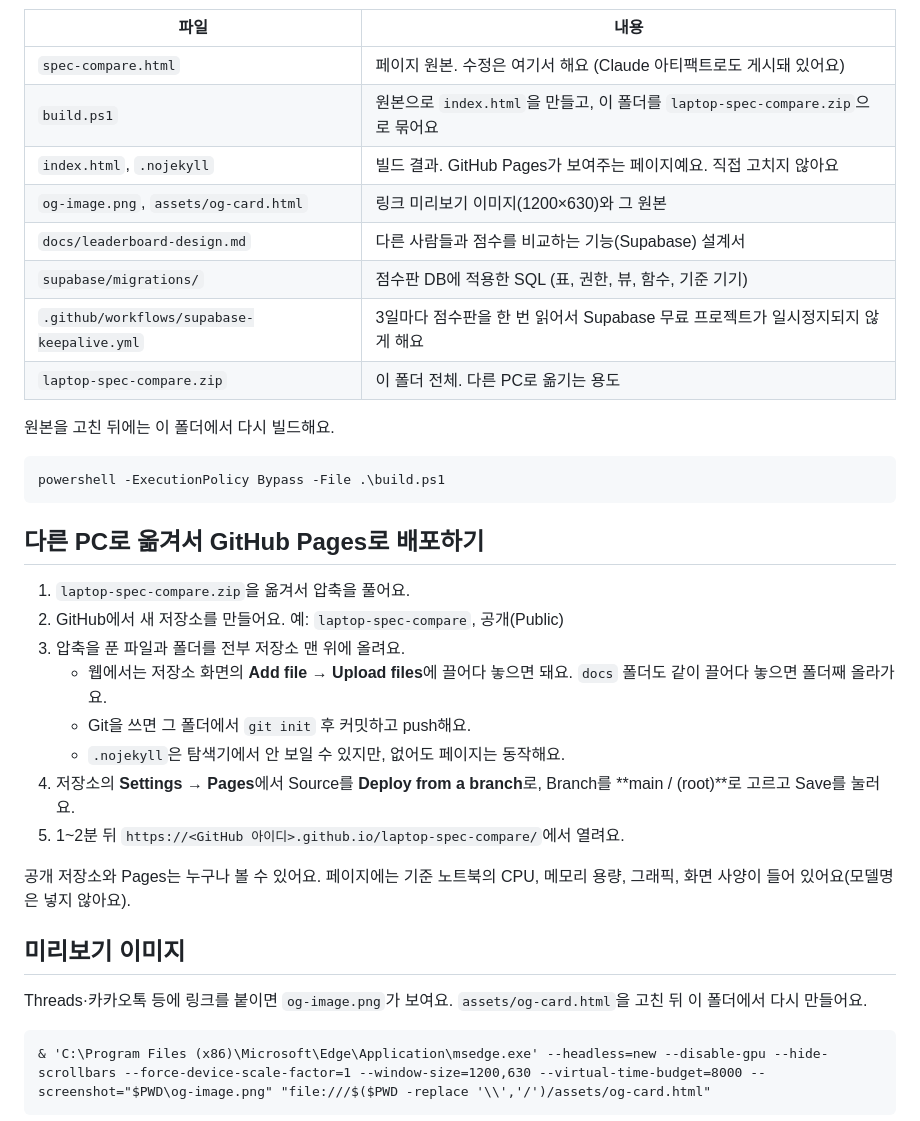
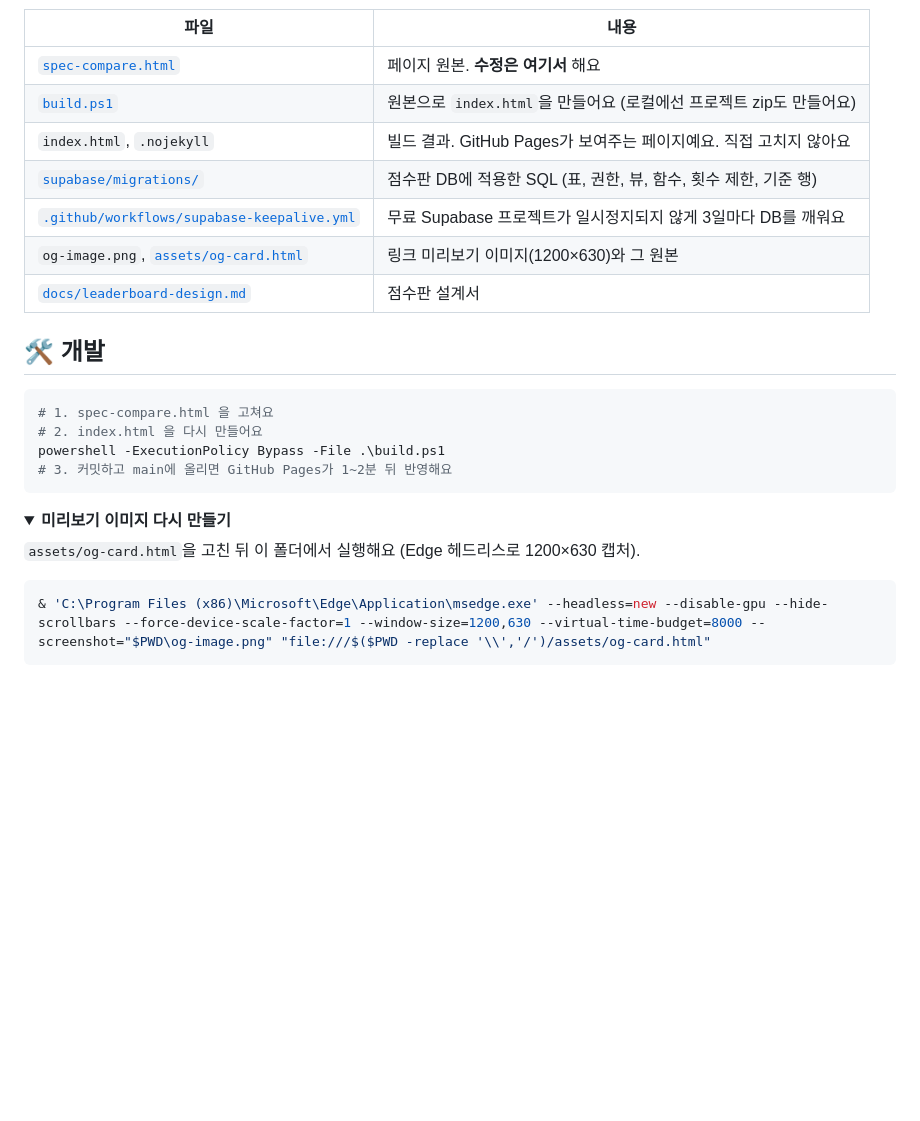
Before and after one commit to jeiel85/laptop-spec-compare, a Markdown page: README.md, the part around one of its changes. GitHub-like rendering; folded sections open; blank space fills up the shorter version.

````diff
--- a/README.md
+++ b/README.md
@@ -14,39 +83,29 @@
 
 | 파일 | 내용 |
 |---|---|
-| `spec-compare.html` | 페이지 원본. 수정은 여기서 해요 (Claude 아티팩트로도 게시돼 있어요) |
-| `build.ps1` | 원본으로 `index.html`을 만들고, 이 폴더를 `laptop-spec-compare.zip`으로 묶어요 |
+| [`spec-compare.html`](spec-compare.html) | 페이지 원본. **수정은 여기서** 해요 |
+| [`build.ps1`](build.ps1) | 원본으로 `index.html`을 만들어요 (로컬에선 프로젝트 zip도 만들어요) |
 | `index.html`, `.nojekyll` | 빌드 결과. GitHub Pages가 보여주는 페이지예요. 직접 고치지 않아요 |
-| `og-image.png`, `assets/og-card.html` | 링크 미리보기 이미지(1200×630)와 그 원본 |
-| `docs/leaderboard-design.md` | 다른 사람들과 점수를 비교하는 기능(Supabase) 설계서 |
-| `supabase/migrations/` | 점수판 DB에 적용한 SQL (표, 권한, 뷰, 함수, 기준 기기) |
-| `.github/workflows/supabase-keepalive.yml` | 3일마다 점수판을 한 번 읽어서 Supabase 무료 프로젝트가 일시정지되지 않게 해요 |
-| `laptop-spec-compare.zip` | 이 폴더 전체. 다른 PC로 옮기는 용도 |
+| [`supabase/migrations/`](supabase/migrations) | 점수판 DB에 적용한 SQL (표, 권한, 뷰, 함수, 횟수 제한, 기준 행) |
+| [`.github/workflows/supabase-keepalive.yml`](.github/workflows/supabase-keepalive.yml) | 무료 Supabase 프로젝트가 일시정지되지 않게 3일마다 DB를 깨워요 |
+| `og-image.png`, [`assets/og-card.html`](assets/og-card.html) | 링크 미리보기 이미지(1200×630)와 그 원본 |
+| [`docs/leaderboard-design.md`](docs/leaderboard-design.md) | 점수판 설계서 |
 
-원본을 고친 뒤에는 이 폴더에서 다시 빌드해요.
+## 🛠️ 개발
 
-```
+```powershell
+# 1. spec-compare.html 을 고쳐요
+# 2. index.html 을 다시 만들어요
 powershell -ExecutionPolicy Bypass -File .\build.ps1
+# 3. 커밋하고 main에 올리면 GitHub Pages가 1~2분 뒤 반영해요
 ```
 
-## 다른 PC로 옮겨서 GitHub Pages로 배포하기
+<details>
+<summary><b>미리보기 이미지 다시 만들기</b></summary>
 
-1. `laptop-spec-compare.zip`을 옮겨서 압축을 풀어요.
-2. GitHub에서 새 저장소를 만들어요. 예: `laptop-spec-compare`, 공개(Public)
-3. 압축을 푼 파일과 폴더를 전부 저장소 맨 위에 올려요.
-   - 웹에서는 저장소 화면의 **Add file → Upload files**에 끌어다 놓으면 돼요. `docs` 폴더도 같이 끌어다 놓으면 폴더째 올라가요.
-   - Git을 쓰면 그 폴더에서 `git init` 후 커밋하고 push해요.
-   - `.nojekyll`은 탐색기에서 안 보일 수 있지만, 없어도 페이지는 동작해요.
-4. 저장소의 **Settings → Pages**에서 Source를 **Deploy from a branch**로, Branch를 **main / (root)**로 고르고 Save를 눌러요.
-5. 1~2분 뒤 `https://<GitHub 아이디>.github.io/laptop-spec-compare/`에서 열려요.
+`assets/og-card.html`을 고친 뒤 이 폴더에서 실행해요 (Edge 헤드리스로 1200×630 캡처).
 
-공개 저장소와 Pages는 누구나 볼 수 있어요. 페이지에는 기준 노트북의 CPU, 메모리 용량, 그래픽, 화면 사양이 들어 있어요(모델명은 넣지 않아요).
-
-## 미리보기 이미지
-
-Threads·카카오톡 등에 링크를 붙이면 `og-image.png`가 보여요. `assets/og-card.html`을 고친 뒤 이 폴더에서 다시 만들어요.
-
-```
+```powershell
 & 'C:\Program Files (x86)\Microsoft\Edge\Application\msedge.exe' --headless=new --disable-gpu --hide-scrollbars --force-device-scale-factor=1 --window-size=1200,630 --virtual-time-budget=8000 --screenshot="$PWD\og-image.png" "file:///$($PWD -replace '\\','/')/assets/og-card.html"
 ```
 
````
Also changed, not shown: other parts of README.md (+111 -13 lines).
